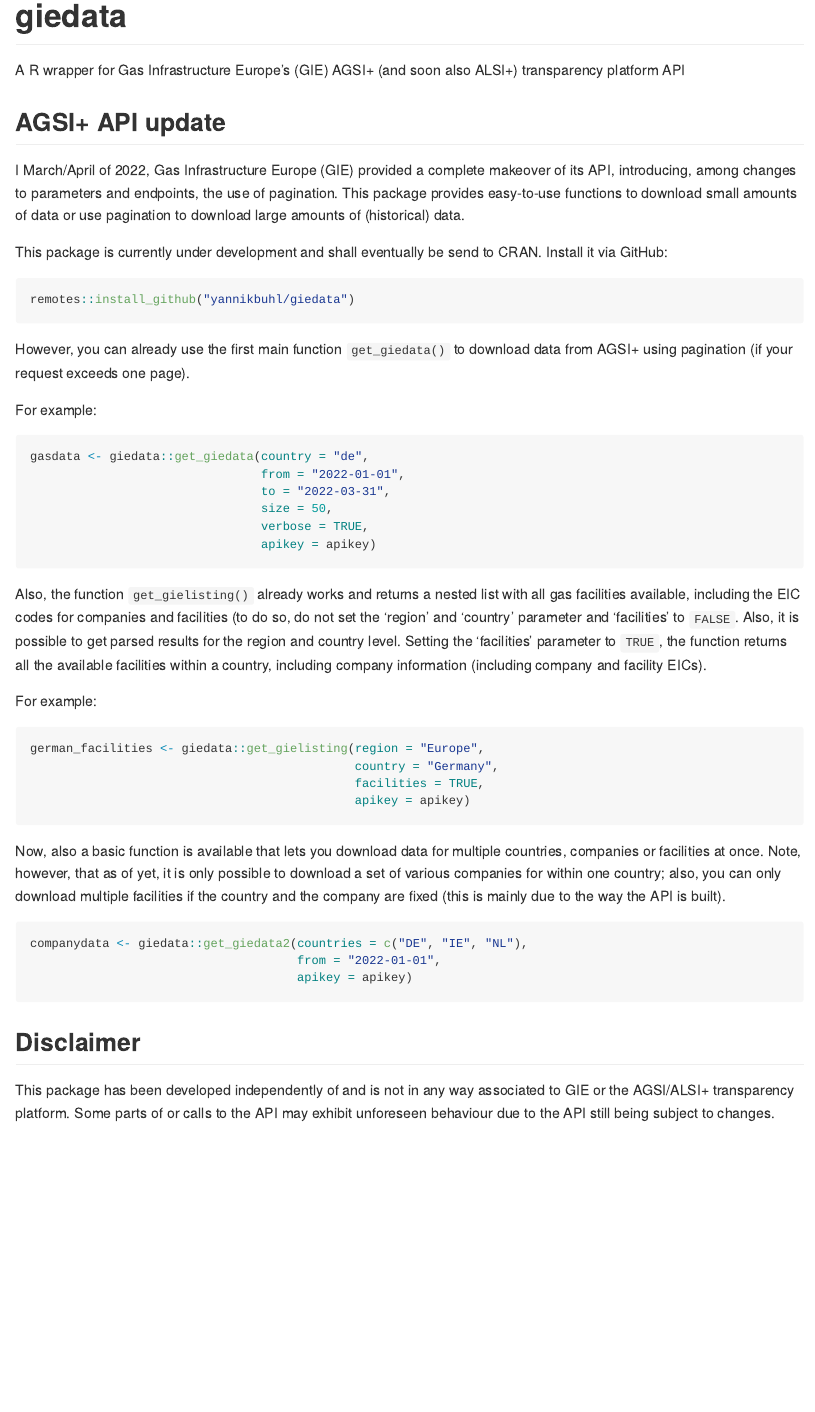
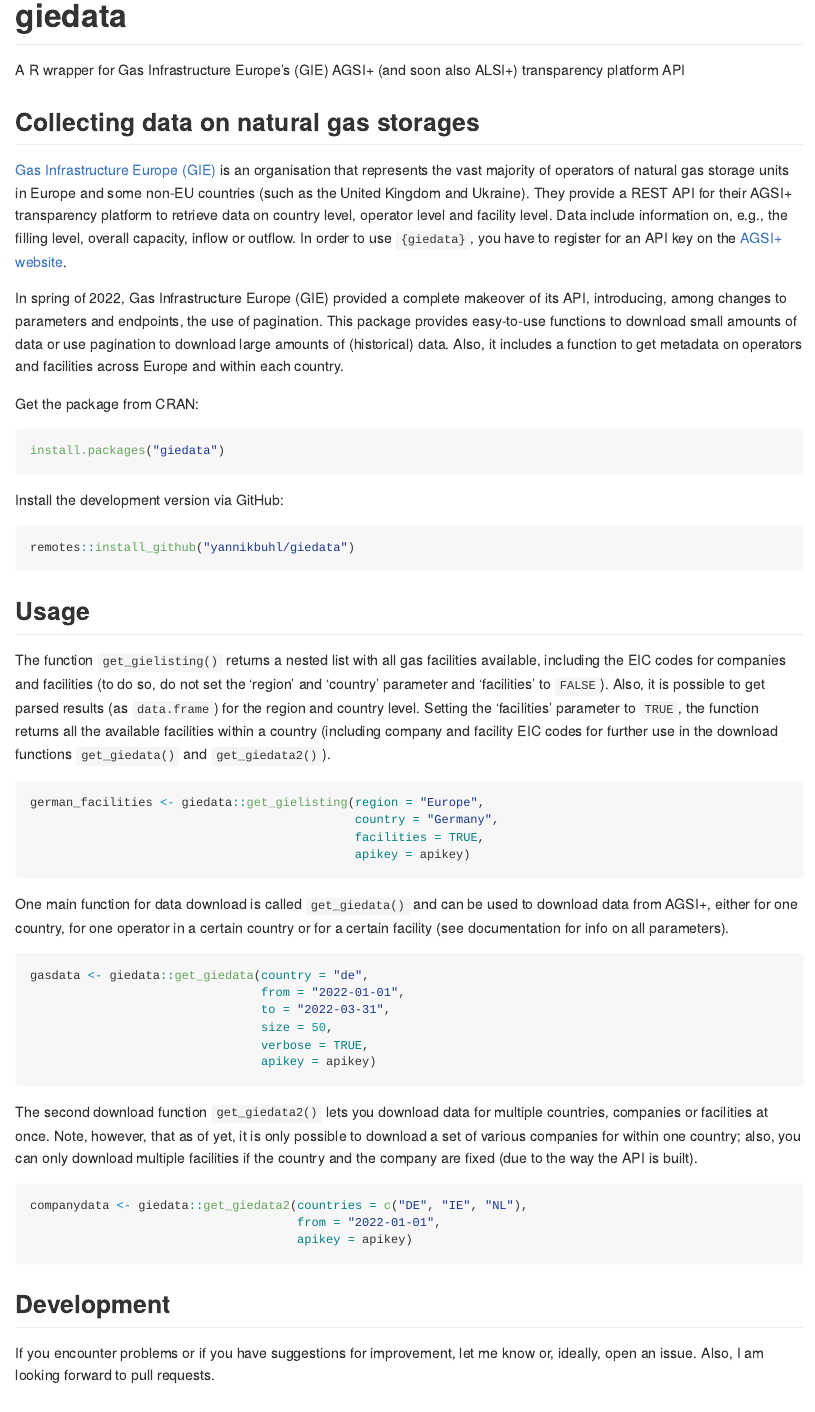
Before and after one commit to yannikbuhl/gie, an R Markdown document (README.Rmd): the page in a window 1100 px wide, from its top. The pictures show the output file README.md that the author committed with the source, drawn offline in the style of GitHub; badge pictures from the web are left out.

Commit message:
edit readme

````diff
--- a/README.Rmd
+++ b/README.Rmd
@@ -11,18 +11,37 @@
 
 A R wrapper for Gas Infrastructure Europe's (GIE) AGSI+ (and soon also ALSI+) transparency platform API
 
-## AGSI+ API update
-I March/April of 2022, Gas Infrastructure Europe (GIE) provided a complete makeover of its API, introducing, among changes to parameters and endpoints, the use of pagination. This package provides easy-to-use functions to download small amounts of data or use pagination to download large amounts of (historical) data.
+## Collecting data on natural gas storages
+[Gas Infrastructure Europe (GIE)](gie.eu/) is an organisation that represents the vast majority of operators of natural gas storage units in Europe and some non-EU countries (such as the United Kingdom and Ukraine). They provide a REST API for their AGSI+ transparency platform to retrieve data on country level, operator level and facility level. Data include information on, e.g., the filling level, overall capacity, inflow or outflow. In order to use `{giedata}`, you have to register for an API key on the [AGSI+ website](https://agsi.gie.eu/).
 
-This package is currently under development and shall eventually be send to CRAN. Install it via GitHub:
+In spring of 2022, Gas Infrastructure Europe (GIE) provided a complete makeover of its API, introducing, among changes to parameters and endpoints, the use of pagination. This package provides easy-to-use functions to download small amounts of data or use pagination to download large amounts of (historical) data. Also, it includes a function to get metadata on operators and facilities across Europe and within each country.
+
+Get the package from CRAN:
+
+```{r eval=FALSE}
+install.packages("giedata")
+```
+
+Install the development version via GitHub:
 
 ```{r eval=FALSE}
 remotes::install_github("yannikbuhl/giedata")
 ```
 
-However, you can already use the first main function `get_giedata()` to download data from AGSI+ using pagination (if your request exceeds one page).
+## Usage
 
-For example:
+The function `get_gielisting()` returns a nested list with all gas facilities available, including the EIC codes for companies and facilities (to do so, do not set the 'region' and 'country' parameter and 'facilities' to `FALSE`). Also, it is possible to get parsed results (as `data.frame`) for the region and country level. Setting the 'facilities' parameter to `TRUE`, the function returns all the available facilities within a country (including company and facility EIC codes for further use in the download functions `get_giedata()` and `get_giedata2()`).
+
+```{r eval=FALSE}
+
+german_facilities <- giedata::get_gielisting(region = "Europe",
+                                             country = "Germany",
+                                             facilities = TRUE,
+                                             apikey = apikey)
+
+```
+
+One main function for data download is called `get_giedata()` and can be used to download data from AGSI+, either for one country, for one operator in a certain country or for a certain facility (see documentation for info on all parameters).
 
 ```{r eval=FALSE}
 
@@ -35,20 +54,8 @@
 
 ```
 
-Also, the function `get_gielisting()` already works and returns a nested list with all gas facilities available, including the EIC codes for companies and facilities (to do so, do not set the 'region' and 'country' parameter and 'facilities' to `FALSE`. Also, it is possible to get parsed results for the region and country level. Setting the 'facilities' parameter to `TRUE`, the function returns all the available facilities within a country, including company information (including company and facility EICs).
 
-For example:
-
-```{r eval=FALSE}
-
-german_facilities <- giedata::get_gielisting(region = "Europe",
-                                             country = "Germany",
-                                             facilities = TRUE,
-                                             apikey = apikey)
-
-```
-
-Now, also a basic function is available that lets you download data for multiple countries, companies or facilities at once. Note, however, that as of yet, it is only possible to download a set of various companies for within one country; also, you can only download multiple facilities if the country and the company are fixed (this is mainly due to the way the API is built).
+The second download function `get_giedata2()` lets you download data for multiple countries, companies or facilities at once. Note, however, that as of yet, it is only possible to download a set of various companies for within one country; also, you can only download multiple facilities if the country and the company are fixed (due to the way the API is built).
 
 ```{r eval=FALSE}
 
@@ -58,5 +65,8 @@
 
 ```
 
+## Development
+If you encounter problems or if you have suggestions for improvement, let me know or, ideally, open an issue. Also, I am looking forward to pull requests.
+
 ## Disclaimer
 This package has been developed independently of and is not in any way associated to GIE or the AGSI/ALSI+ transparency platform. Some parts of or calls to the API may exhibit unforeseen behaviour due to the API still being subject to changes.
````
Also changed, not shown: README.md.
